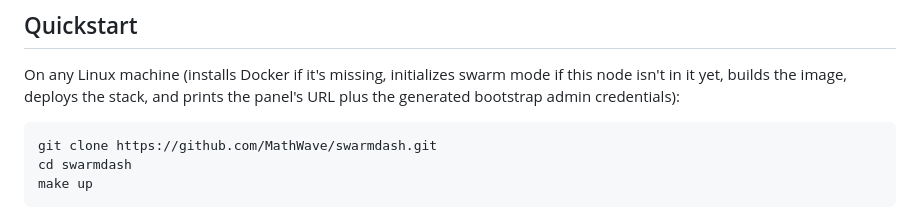
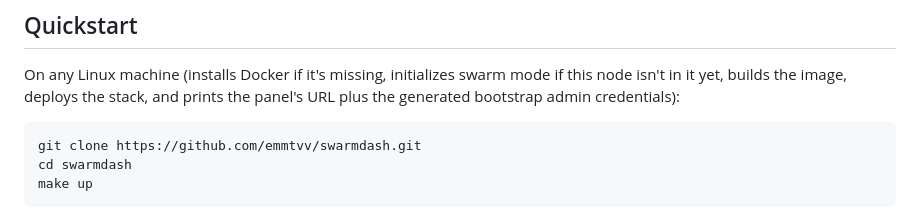
Before and after one commit to emmtvv/swarmdash, a Markdown page: README.md, the part around one of its changes. Drawn GitHub-style.

````diff
--- a/README.md
+++ b/README.md
@@ -76,7 +76,7 @@ mode if this node isn't in it yet, builds the image, deploys the stack, and
 prints the panel's URL plus the generated bootstrap admin credentials):
 
 ```
-git clone https://github.com/MathWave/swarmdash.git
+git clone https://github.com/emmtvv/swarmdash.git
 cd swarmdash
 make up
 ```
````
Also changed, not shown: other parts of README.md (+2 -2 lines).
